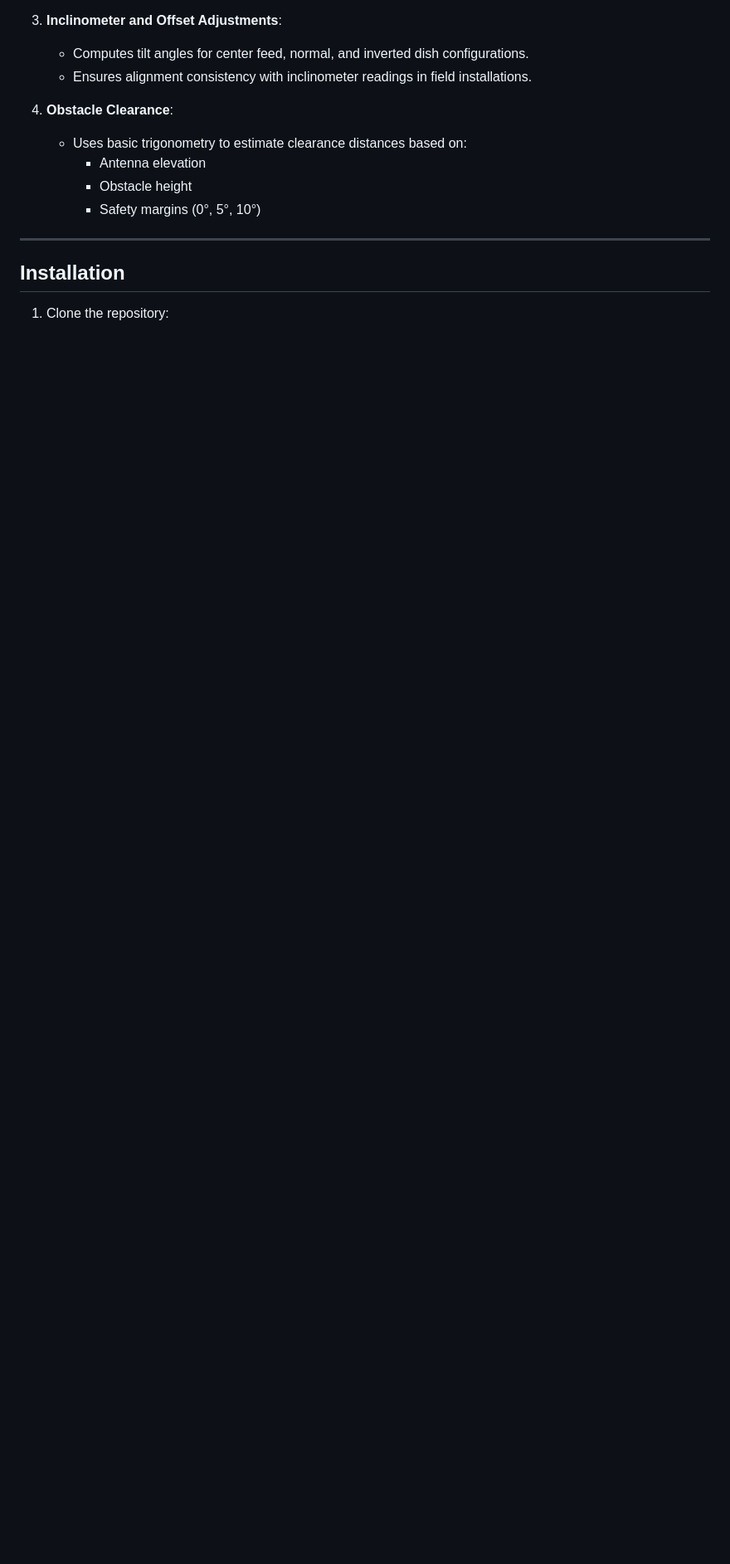
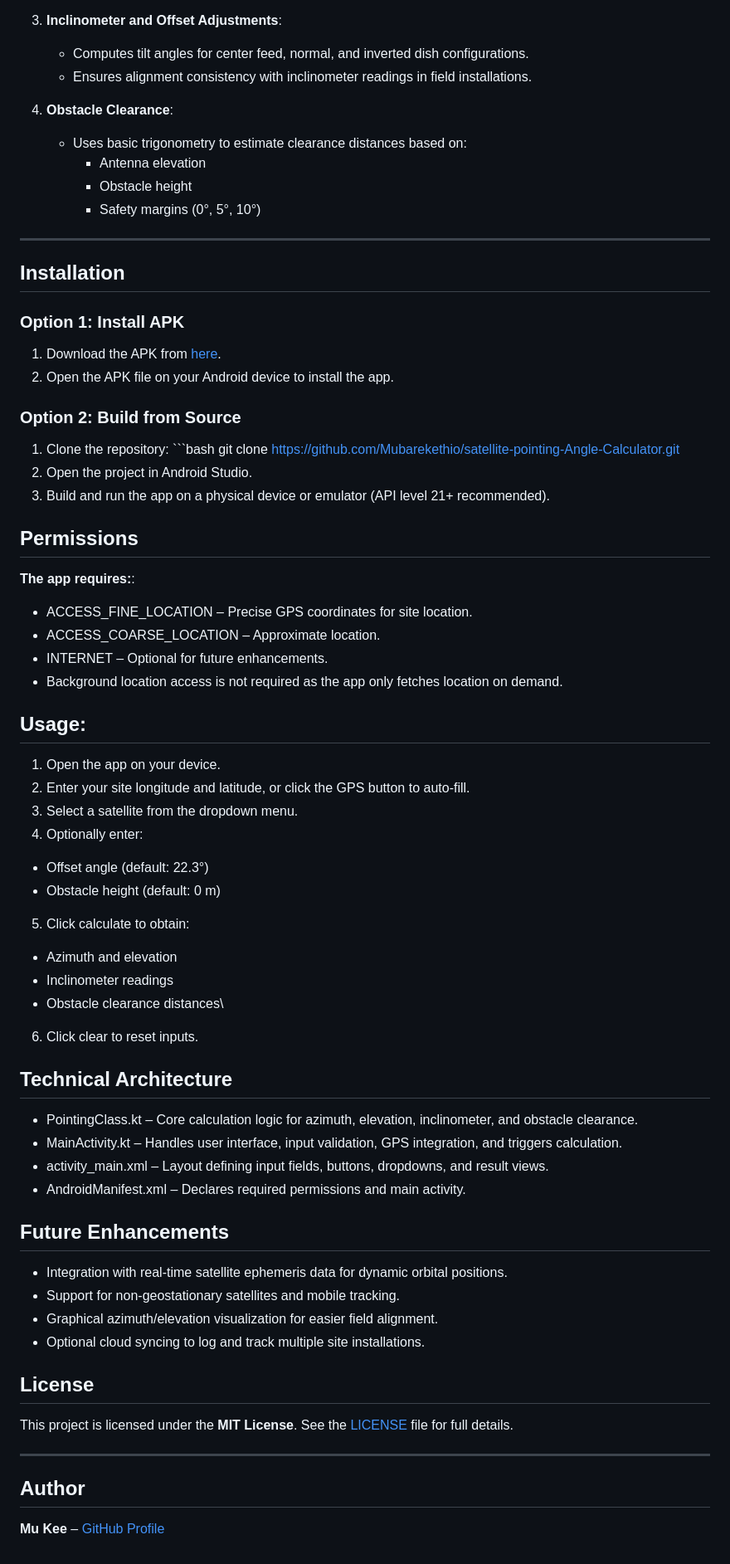
Before and after one commit to Mubarekethio/satellite-pointing-Angle-Calculator, a Markdown page: README.md, the part around the change. Shown: that part at 83% size. Rendered like a GitHub page; blank space fills up the shorter version.

````diff
--- a/README.md
+++ b/README.md
@@ -69,6 +69,63 @@ PointingCalcMukee uses **geometric and trigonometric principles** to determine s
 
 ---
 
-## Installation
 
-1. Clone the repository:
+ ## Installation
+
+### Option 1: Install APK
+1. Download the APK from [here](https://github.com/Mubarekethio/satellite-pointing-Angle-Calculator/releases/download/V1.12/sat-pointing-calculator.apk).
+2. Open the APK file on your Android device to install the app.
+
+### Option 2: Build from Source
+  1. Clone the repository:
+    ```bash
+    git clone https://github.com/Mubarekethio/satellite-pointing-Angle-Calculator.git
+  2. Open the project in Android Studio.
+  3. Build and run the app on a physical device or emulator (API level 21+ recommended).
+
+## Permissions
+
+**The app requires:**:
+   - ACCESS_FINE_LOCATION – Precise GPS coordinates for site location.
+   - ACCESS_COARSE_LOCATION – Approximate location.
+   - INTERNET – Optional for future enhancements.
+   - Background location access is not required as the app only fetches location on demand.
+
+## Usage:
+1. Open the app on your device.
+2. Enter your site longitude and latitude, or click the GPS button to auto-fill.
+3. Select a satellite from the dropdown menu.
+4. Optionally enter:
+  - Offset angle (default: 22.3°)
+  - Obstacle height (default: 0 m)
+
+5. Click calculate to obtain:
+  - Azimuth and elevation
+  - Inclinometer readings
+  - Obstacle clearance distances\
+
+6. Click clear to reset inputs.
+
+## Technical Architecture
+
+   - PointingClass.kt – Core calculation logic for azimuth, elevation, inclinometer, and obstacle clearance.
+   - MainActivity.kt – Handles user interface, input validation, GPS integration, and triggers calculation.
+   - activity_main.xml – Layout defining input fields, buttons, dropdowns, and result views.
+   - AndroidManifest.xml – Declares required permissions and main activity.
+
+## Future Enhancements
+
+  - Integration with real-time satellite ephemeris data for dynamic orbital positions.
+  - Support for non-geostationary satellites and mobile tracking.
+  - Graphical azimuth/elevation visualization for easier field alignment.
+  - Optional cloud syncing to log and track multiple site installations.
+
+## License
+
+This project is licensed under the **MIT License**. See the [LICENSE](LICENSE) file for full details.
+
+---
+
+## Author
+
+**Mu Kee** – [GitHub Profile](https://github.com/Mubarekethio)
````
